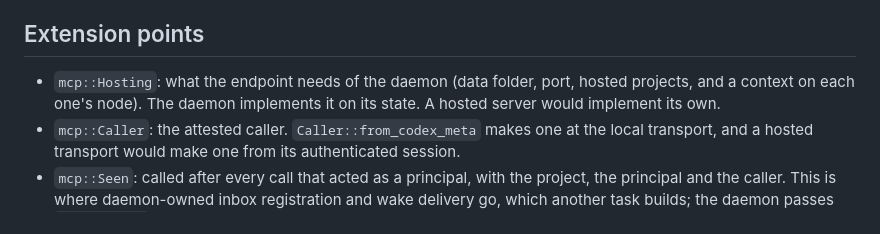
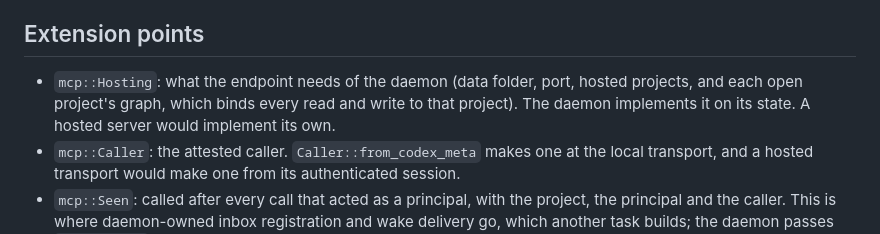
Before and after one commit to synestheticsystems/fwdcentaur, a Markdown page: docs/design/mcp.md, the part around the change. GitHub-like rendering.

Commit message:
docs: the MCP page says the endpoint gets each open project's graph, not a context on its node

```diff
--- a/docs/design/mcp.md
+++ b/docs/design/mcp.md
@@ -77,7 +77,7 @@ The texts the CLI writes for a person name CLI commands, such as a notification'
 
 ## Extension points
 
-- `mcp::Hosting`: what the endpoint needs of the daemon (data folder, port, hosted projects, and a context on each one's node). The daemon implements it on its state. A hosted server would implement its own.
+- `mcp::Hosting`: what the endpoint needs of the daemon (data folder, port, hosted projects, and each open project's graph, which binds every read and write to that project). The daemon implements it on its state. A hosted server would implement its own.
 - `mcp::Caller`: the attested caller. `Caller::from_codex_meta` makes one at the local transport, and a hosted transport would make one from its authenticated session.
 - `mcp::Seen`: called after every call that acted as a principal, with the project, the principal and the caller. This is where daemon-owned inbox registration and wake delivery go, which another task builds; the daemon passes `mcp::NoWake` for now.
 
```
